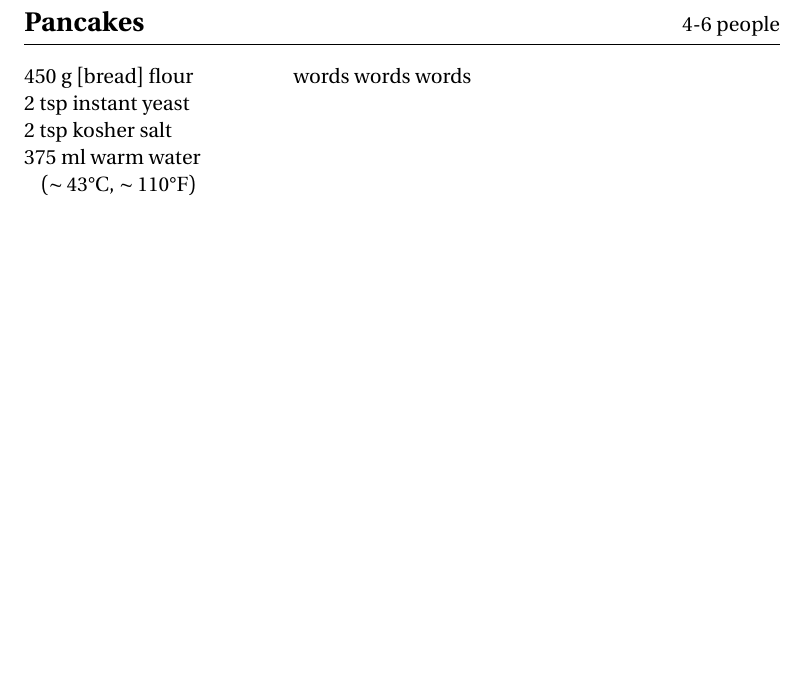
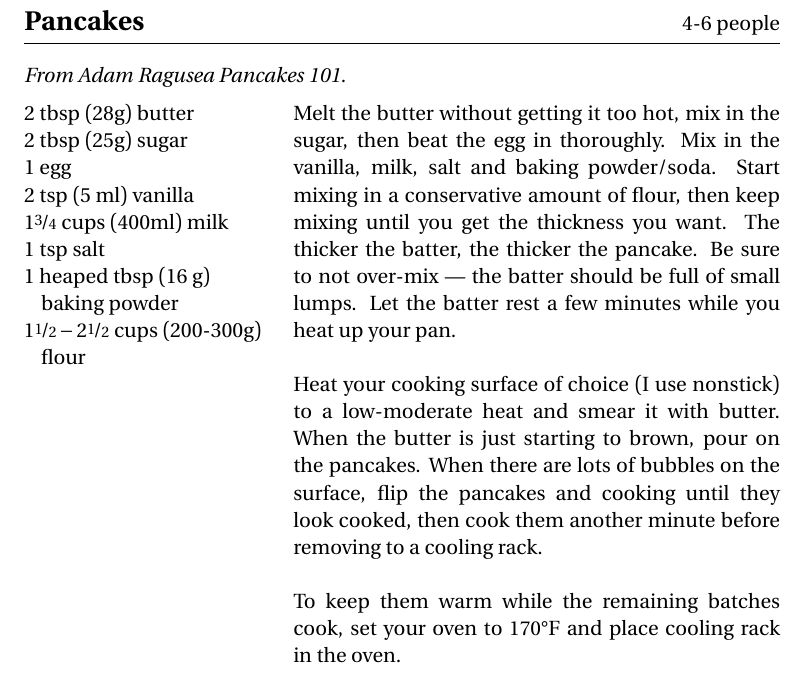
Before and after one commit to dpasut/cookbook, a LaTeX document (main.tex, which reads recipes/pancakes.tex): part of page 17 of 40, cut so that both start at the same text, the shorter picture padded with empty space. Compiled offline with pdfLaTeX.

Commit message:
Add pancakes recipe.

```diff
--- a/recipes/pancakes.tex
+++ b/recipes/pancakes.tex
@@ -1,9 +1,20 @@
 \begin{recipe}{Pancakes}{4-6 people}{}
+    \freeform From Adam Ragusea Pancakes 101.
 
-    \Ing{450 g [bread] flour}
-    \Ing{2 tsp instant yeast}
-    \Ing{2 tsp kosher salt}
-    \Ing{375 ml warm water ($\sim43 \degree$C, $ \sim110 \degree$F)}
+    \Ing{2 tbsp (28g) butter}
+    \Ing{2 tbsp (25g) sugar}
+    \Ing{1 egg}
+    \Ing{2 tsp (5 ml) vanilla}
+    \Ing{$1\nicefrac{3}{4}$ cups (400ml) milk}
+    \Ing{1 tsp salt}
+    \Ing{1 heaped tbsp (16 g) baking powder}
+    \Ing{$1\nicefrac{1}{2}-2\nicefrac{1}{2}$ cups (200-300g) flour}
 
-    words words words
+
+    Melt the butter without getting it too hot, mix in the sugar, then beat the egg in thoroughly. Mix in the vanilla, milk, salt and baking powder/soda. Start mixing in a conservative amount of flour, then keep mixing until you get the thickness you want. The thicker the batter, the thicker the pancake. Be sure to not over-mix — the batter should be full of small lumps. Let the batter rest a few minutes while you heat up your pan.\\
+
+    Heat your cooking surface of choice (I use nonstick) to a low-moderate heat and smear it with butter. When the butter is just starting to brown, pour on the pancakes. When there are lots of bubbles on the surface, flip the pancakes and cooking until they look cooked, then cook them another minute before removing to a cooling rack.\\
+
+    To keep them warm while the remaining batches cook, set your oven to $170\degree$F and place cooling rack in the oven.
+
 \end{recipe}
```
